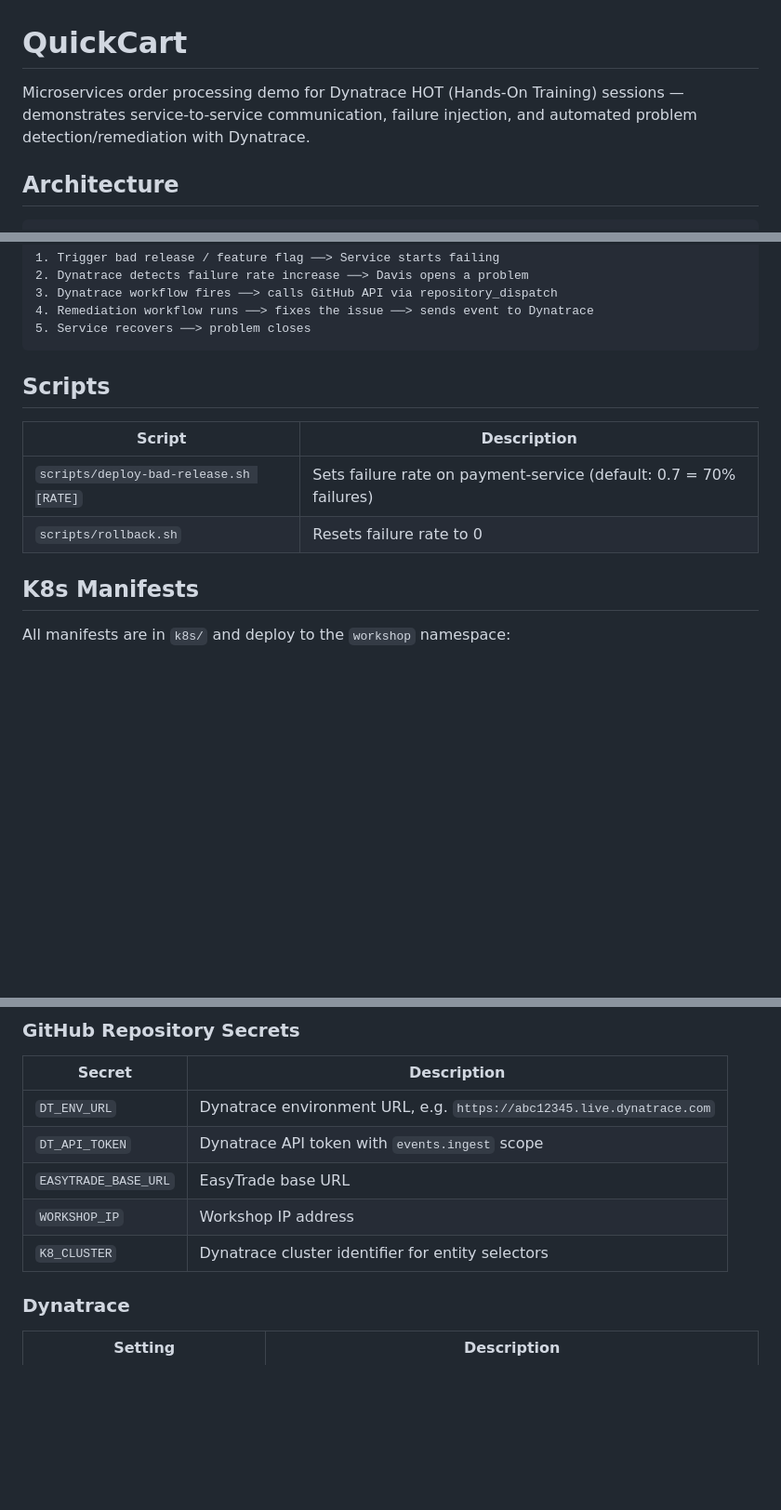
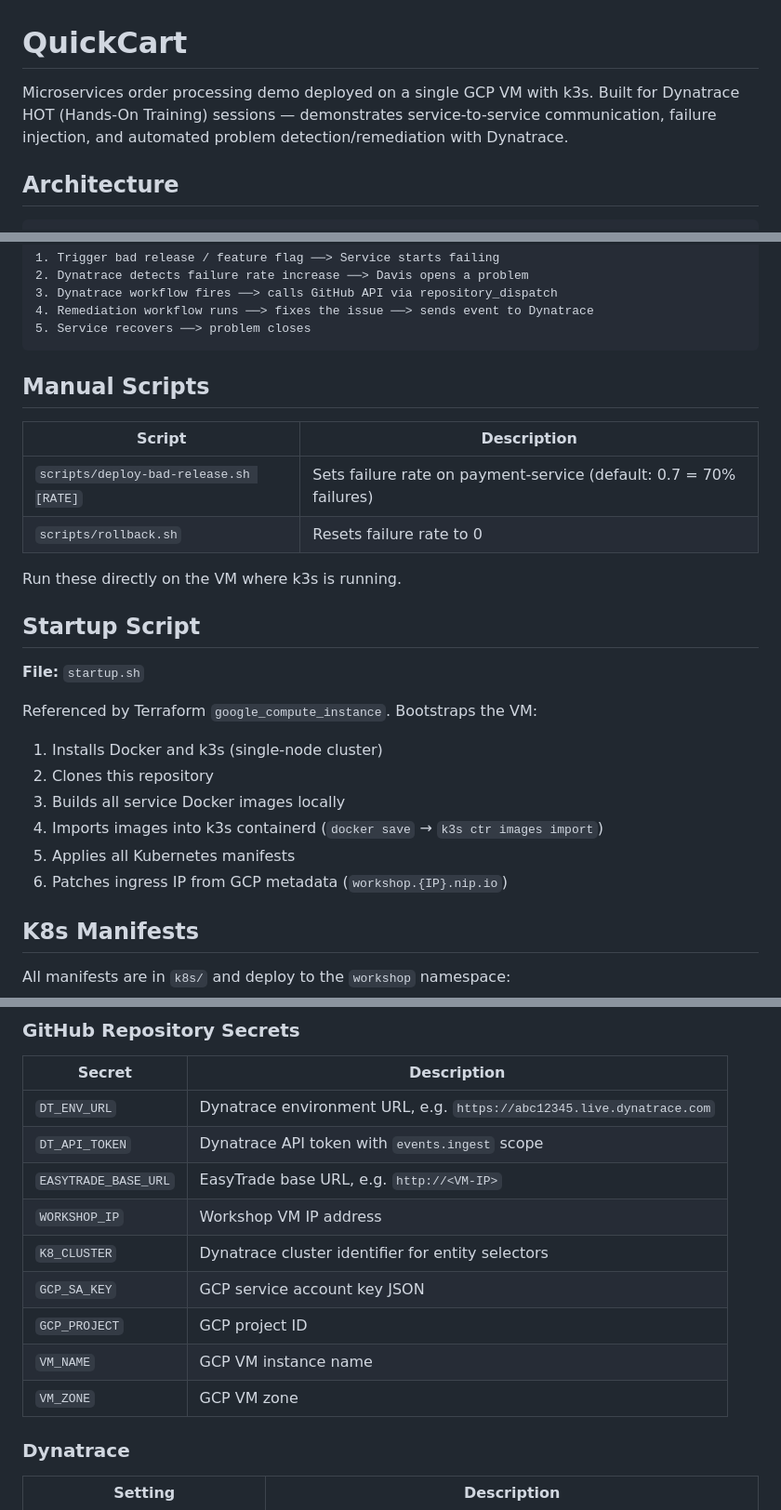
Before and after one commit to mark-dt/zurich_hot, a Markdown page: README.md, 3 parts joined by grey strips. Shown at 93% size. GitHub-like rendering; blank space fills up the shorter version.

Commit message:
Revert "Update CLAUDE.md and README.md to remove Terraform/GCP/VM references"
This reverts commit 7979fe8ba4feeba5a19d3af1170918e8b163c480.

````diff
--- a/README.md
+++ b/README.md
@@ -1,6 +1,6 @@
 # QuickCart
 
-Microservices order processing demo for Dynatrace HOT (Hands-On Training) sessions — demonstrates service-to-service communication, failure injection, and automated problem detection/remediation with Dynatrace.
+Microservices order processing demo deployed on a single GCP VM with k3s. Built for Dynatrace HOT (Hands-On Training) sessions — demonstrates service-to-service communication, failure injection, and automated problem detection/remediation with Dynatrace.
 
 ## Architecture
 
@@ -106,12 +106,27 @@ Import into Dynatrace via **Automations > Workflows**. Sensitive fields (`id`, `
 5. Service recovers ──> problem closes
 ```
 
-## Scripts
+## Manual Scripts
 
 | Script | Description |
 |---|---|
 | `scripts/deploy-bad-release.sh [RATE]` | Sets failure rate on payment-service (default: 0.7 = 70% failures) |
 | `scripts/rollback.sh` | Resets failure rate to 0 |
+
+Run these directly on the VM where k3s is running.
+
+## Startup Script
+
+**File:** `startup.sh`
+
+Referenced by Terraform `google_compute_instance`. Bootstraps the VM:
+
+1. Installs Docker and k3s (single-node cluster)
+2. Clones this repository
+3. Builds all service Docker images locally
+4. Imports images into k3s containerd (`docker save` → `k3s ctr images import`)
+5. Applies all Kubernetes manifests
+6. Patches ingress IP from GCP metadata (`workshop.{IP}.nip.io`)
 
 ## K8s Manifests
 
@@ -135,9 +150,13 @@ All service pods include Dynatrace release tracking labels (`app.kubernetes.io/v
 |---|---|
 | `DT_ENV_URL` | Dynatrace environment URL, e.g. `https://abc12345.live.dynatrace.com` |
 | `DT_API_TOKEN` | Dynatrace API token with `events.ingest` scope |
-| `EASYTRADE_BASE_URL` | EasyTrade base URL |
-| `WORKSHOP_IP` | Workshop IP address |
+| `EASYTRADE_BASE_URL` | EasyTrade base URL, e.g. `http://<VM-IP>` |
+| `WORKSHOP_IP` | Workshop VM IP address |
 | `K8_CLUSTER` | Dynatrace cluster identifier for entity selectors |
+| `GCP_SA_KEY` | GCP service account key JSON |
+| `GCP_PROJECT` | GCP project ID |
+| `VM_NAME` | GCP VM instance name |
+| `VM_ZONE` | GCP VM zone |
 
 ### Dynatrace
 
````
Also changed, not shown: CLAUDE.md (+8 -11 lines).
